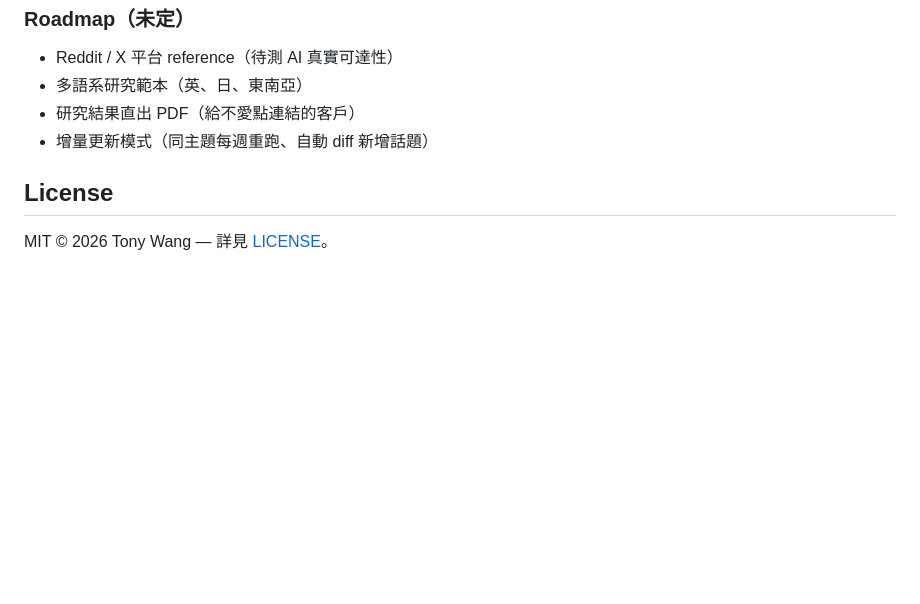
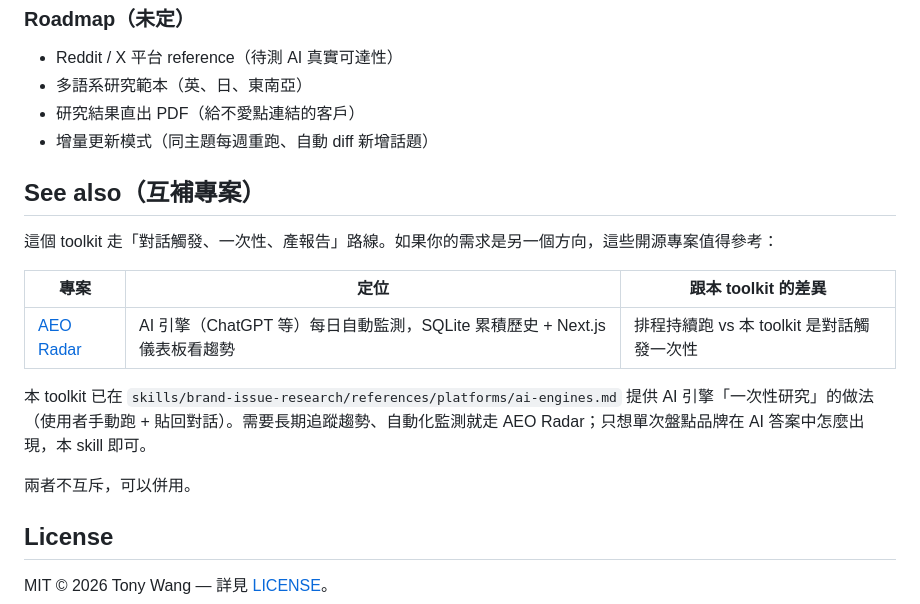
Before and after one commit to tonyace126/brand-research-toolkit, a Markdown page: README.md, the part around the change. Rendered like a GitHub page; blank space fills up the shorter version.

Commit message:
docs(skill): add AI engines platform reference + AEO Radar see-also
新增 AI 引擎（ChatGPT / Perplexity / Gemini）一次性研究做法，補上
品牌在 AI 通路（AEO）的可達性說明、標準化 prompt 範本、回報結構與
ToS 警告。SKILL.md 平台表 + description 同步更新。

README 加 "See also" 段落，誠實標示 AEO Radar 為持續監測場景的
互補開源專案（MIT），兩者定位互補：本 toolkit 對話觸發一次性研究、
AEO Radar 排程跑長期追蹤。

```diff
--- a/README.md
+++ b/README.md
@@ -193,6 +193,18 @@ GitHub Pages 部署有 1-2 分鐘延遲，先等等。超過 5 分鐘還 404 就
 - 研究結果直出 PDF（給不愛點連結的客戶）
 - 增量更新模式（同主題每週重跑、自動 diff 新增話題）
 
+## See also（互補專案）
+
+這個 toolkit 走「對話觸發、一次性、產報告」路線。如果你的需求是另一個方向，這些開源專案值得參考：
+
+| 專案 | 定位 | 跟本 toolkit 的差異 |
+|---|---|---|
+| [AEO Radar](https://github.com/hellowalt/aeo-radar) | AI 引擎（ChatGPT 等）每日自動監測，SQLite 累積歷史 + Next.js 儀表板看趨勢 | 排程持續跑 vs 本 toolkit 是對話觸發一次性 |
+
+本 toolkit 已在 `skills/brand-issue-research/references/platforms/ai-engines.md` 提供 AI 引擎「一次性研究」的做法（使用者手動跑 + 貼回對話）。需要長期追蹤趨勢、自動化監測就走 AEO Radar；只想單次盤點品牌在 AI 答案中怎麼出現，本 skill 即可。
+
+兩者不互斥，可以併用。
+
 ## License
 
 MIT © 2026 Tony Wang — 詳見 [LICENSE](./LICENSE)。
```
Also changed, not shown: skills/brand-issue-research/SKILL.md (+3 -1 lines), 1 other file.
